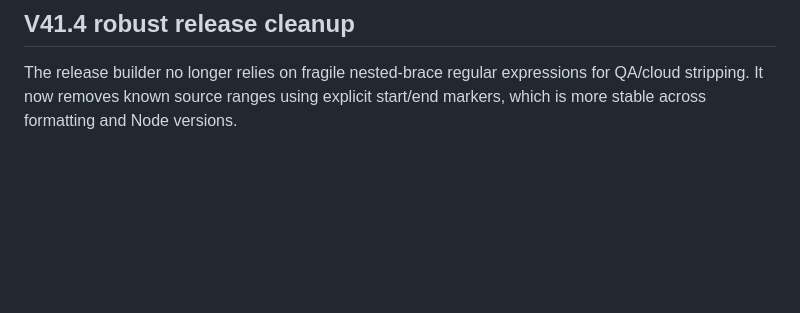
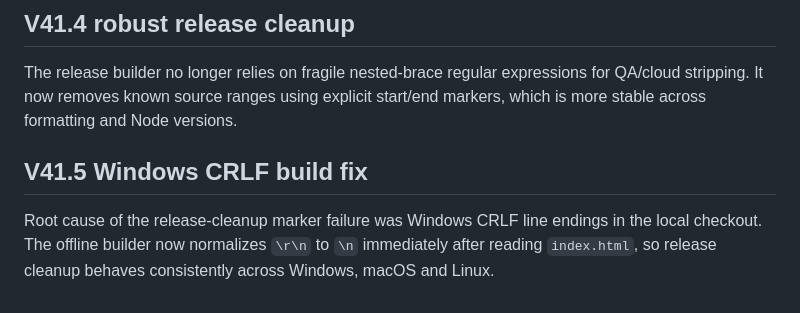
Before and after one commit to kelacumelam-cyber/Hexiva, a Markdown page: PROJECT_STATE.md, the part around the change. GitHub-like rendering; blank space fills up the shorter version.

Commit message:
Record V41.5 Windows line-ending fix

```diff
--- a/PROJECT_STATE.md
+++ b/PROJECT_STATE.md
@@ -390,3 +390,9 @@ The offline/APK build now strips development-only behavior without removing it f
 
 The release builder no longer relies on fragile nested-brace regular expressions for QA/cloud stripping.
 It now removes known source ranges using explicit start/end markers, which is more stable across formatting and Node versions.
+
+
+## V41.5 Windows CRLF build fix
+
+Root cause of the release-cleanup marker failure was Windows CRLF line endings in the local checkout.
+The offline builder now normalizes `\r\n` to `\n` immediately after reading `index.html`, so release cleanup behaves consistently across Windows, macOS and Linux.
```
